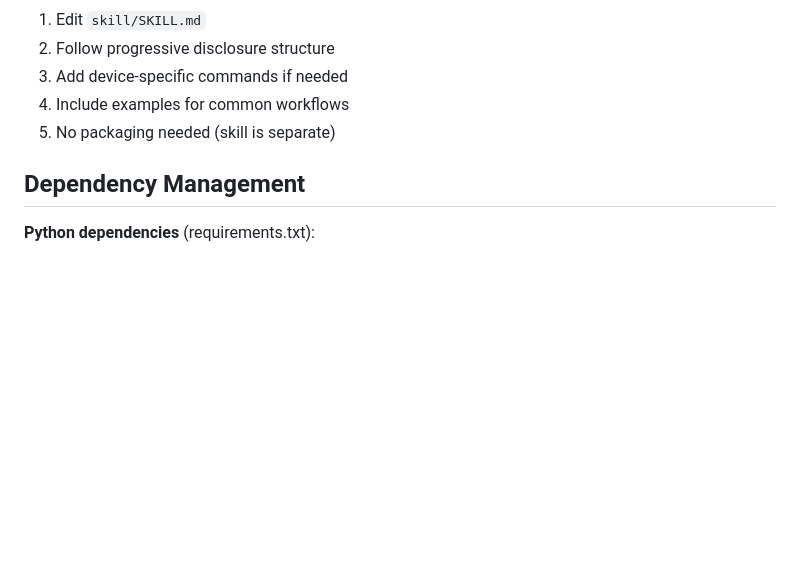
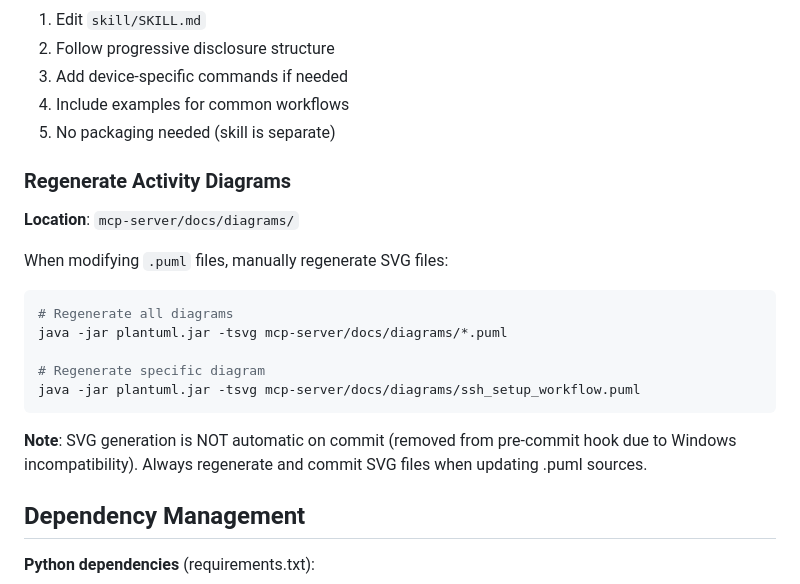
Before and after one commit to ChistokhinSV/gns3-mcp, a Markdown page: CLAUDE.md, the part around the change. Drawn GitHub-style; blank space fills up the shorter version.

````diff
--- a/CLAUDE.md
+++ b/CLAUDE.md
@@ -322,6 +322,22 @@ claude mcp add --transport stdio gns3-lab --scope user -- `
 4. Include examples for common workflows
 5. No packaging needed (skill is separate)
 
+### Regenerate Activity Diagrams
+
+**Location**: `mcp-server/docs/diagrams/`
+
+When modifying `.puml` files, manually regenerate SVG files:
+
+```bash
+# Regenerate all diagrams
+java -jar plantuml.jar -tsvg mcp-server/docs/diagrams/*.puml
+
+# Regenerate specific diagram
+java -jar plantuml.jar -tsvg mcp-server/docs/diagrams/ssh_setup_workflow.puml
+```
+
+**Note**: SVG generation is NOT automatic on commit (removed from pre-commit hook due to Windows incompatibility). Always regenerate and commit SVG files when updating .puml sources.
+
 ## Dependency Management
 
 **Python dependencies** (requirements.txt):
````
Also changed, not shown: CHANGELOG.md (+7 -3 lines).
